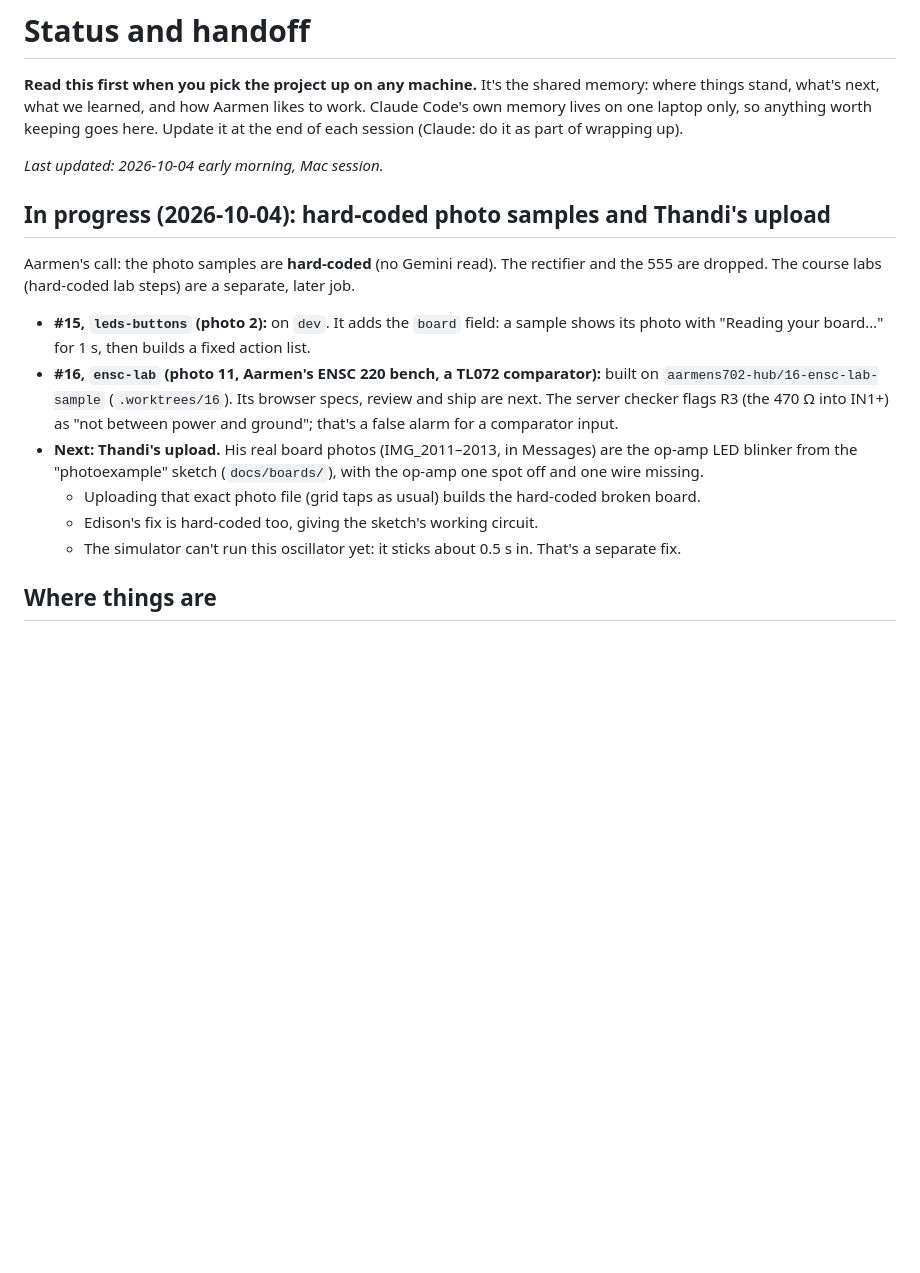
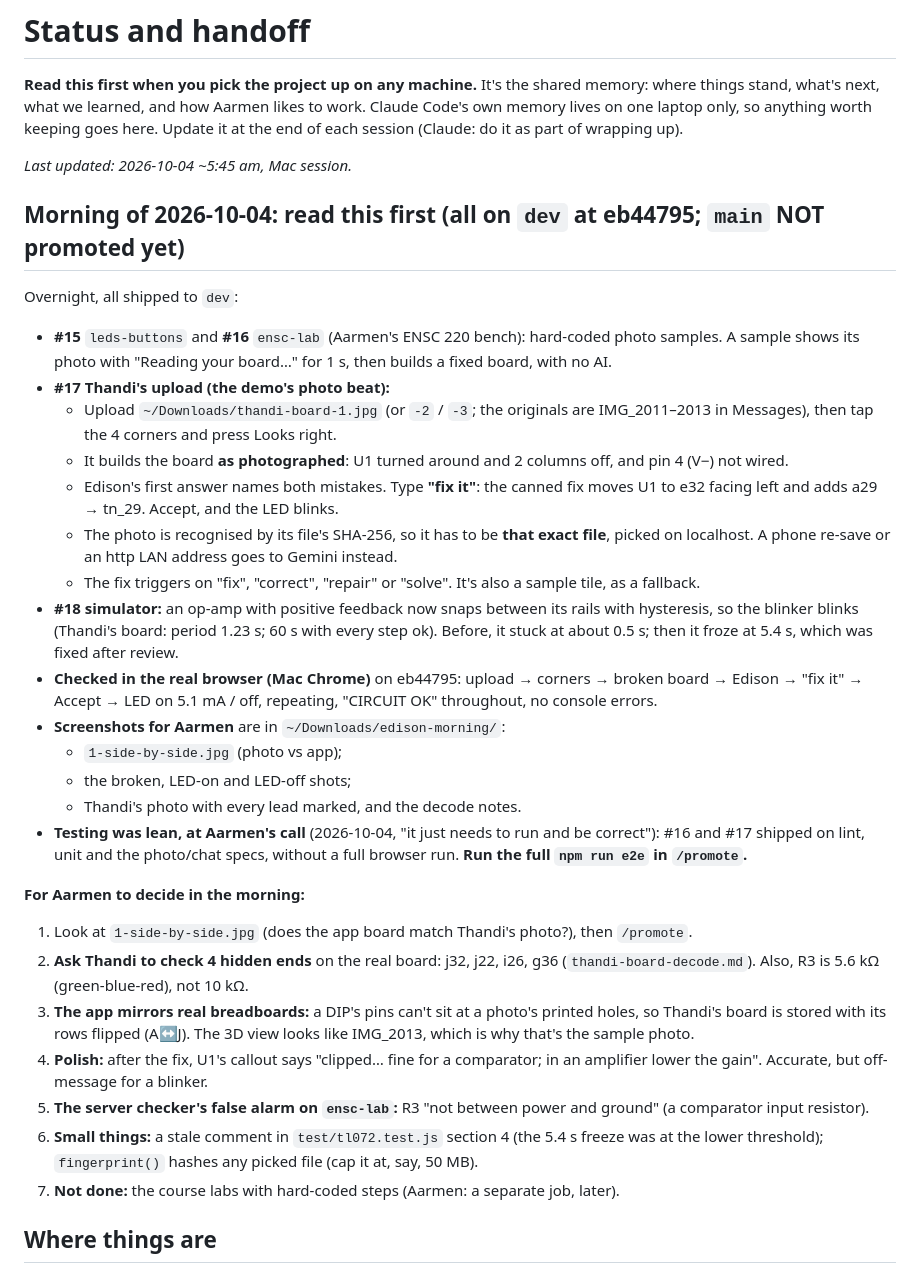
Before and after one commit to jessi-sidhu/EDISON, a Markdown page: docs/STATUS.md, the part around the change. Rendered like a GitHub page; blank space fills up the shorter version.

Commit message:
STATUS: overnight results (#15-#18 on dev), the Thandi demo walk, and what Aarmen decides in the morning
Co-Authored-By: Claude Opus 5.5 (1M context) <noreply@anthropic.com>

```diff
--- a/docs/STATUS.md
+++ b/docs/STATUS.md
@@ -2,16 +2,33 @@
 
 **Read this first when you pick the project up on any machine.** It's the shared memory: where things stand, what's next, what we learned, and how Aarmen likes to work. Claude Code's own memory lives on one laptop only, so anything worth keeping goes here. Update it at the end of each session (Claude: do it as part of wrapping up).
 
-*Last updated: 2026-10-04 early morning, Mac session.*
+*Last updated: 2026-10-04 ~5:45 am, Mac session.*
 
-## In progress (2026-10-04): hard-coded photo samples and Thandi's upload
-Aarmen's call: the photo samples are **hard-coded** (no Gemini read). The rectifier and the 555 are dropped. The course labs (hard-coded lab steps) are a separate, later job.
-- **#15, `leds-buttons` (photo 2):** on `dev`. It adds the `board` field: a sample shows its photo with "Reading your board…" for 1 s, then builds a fixed action list.
-- **#16, `ensc-lab` (photo 11, Aarmen's ENSC 220 bench, a TL072 comparator):** built on `aarmens702-hub/16-ensc-lab-sample` (`.worktrees/16`). Its browser specs, review and ship are next. The server checker flags R3 (the 470 Ω into IN1+) as "not between power and ground"; that's a false alarm for a comparator input.
-- **Next: Thandi's upload.** His real board photos (IMG_2011–2013, in Messages) are the op-amp LED blinker from the "photoexample" sketch (`docs/boards/`), with the op-amp one spot off and one wire missing.
-  - Uploading that exact photo file (grid taps as usual) builds the hard-coded broken board.
-  - Edison's fix is hard-coded too, giving the sketch's working circuit.
-  - The simulator can't run this oscillator yet: it sticks about 0.5 s in. That's a separate fix.
+## Morning of 2026-10-04: read this first (all on `dev` at eb44795; `main` NOT promoted yet)
+Overnight, all shipped to `dev`:
+- **#15** `leds-buttons` and **#16** `ensc-lab` (Aarmen's ENSC 220 bench): hard-coded photo samples. A sample shows its photo with "Reading your board…" for 1 s, then builds a fixed board, with no AI.
+- **#17 Thandi's upload (the demo's photo beat):**
+  - Upload `~/Downloads/thandi-board-1.jpg` (or `-2` / `-3`; the originals are IMG_2011–2013 in Messages), then tap the 4 corners and press Looks right.
+  - It builds the board **as photographed**: U1 turned around and 2 columns off, and pin 4 (V−) not wired.
+  - Edison's first answer names both mistakes. Type **"fix it"**: the canned fix moves U1 to e32 facing left and adds a29 → tn_29. Accept, and the LED blinks.
+  - The photo is recognised by its file's SHA-256, so it has to be **that exact file**, picked on localhost. A phone re-save or an http LAN address goes to Gemini instead.
+  - The fix triggers on "fix", "correct", "repair" or "solve". It's also a sample tile, as a fallback.
+- **#18 simulator:** an op-amp with positive feedback now snaps between its rails with hysteresis, so the blinker blinks (Thandi's board: period 1.23 s; 60 s with every step ok). Before, it stuck at about 0.5 s; then it froze at 5.4 s, which was fixed after review.
+- **Checked in the real browser (Mac Chrome)** on eb44795: upload → corners → broken board → Edison → "fix it" → Accept → LED on 5.1 mA / off, repeating, "CIRCUIT OK" throughout, no console errors.
+- **Screenshots for Aarmen** are in `~/Downloads/edison-morning/`:
+  - `1-side-by-side.jpg` (photo vs app);
+  - the broken, LED-on and LED-off shots;
+  - Thandi's photo with every lead marked, and the decode notes.
+- **Testing was lean, at Aarmen's call** (2026-10-04, "it just needs to run and be correct"): #16 and #17 shipped on lint, unit and the photo/chat specs, without a full browser run. **Run the full `npm run e2e` in `/promote`.**
+
+**For Aarmen to decide in the morning:**
+1. Look at `1-side-by-side.jpg` (does the app board match Thandi's photo?), then `/promote`.
+2. **Ask Thandi to check 4 hidden ends** on the real board: j32, j22, i26, g36 (`thandi-board-decode.md`). Also, R3 is 5.6 kΩ (green-blue-red), not 10 kΩ.
+3. **The app mirrors real breadboards:** a DIP's pins can't sit at a photo's printed holes, so Thandi's board is stored with its rows flipped (A↔J). The 3D view looks like IMG_2013, which is why that's the sample photo.
+4. **Polish:** after the fix, U1's callout says "clipped… fine for a comparator; in an amplifier lower the gain". Accurate, but off-message for a blinker.
+5. **The server checker's false alarm on `ensc-lab`:** R3 "not between power and ground" (a comparator input resistor).
+6. **Small things:** a stale comment in `test/tl072.test.js` section 4 (the 5.4 s freeze was at the lower threshold); `fingerprint()` hashes any picked file (cap it at, say, 50 MB).
+7. **Not done:** the course labs with hard-coded steps (Aarmen: a separate job, later).
 
 ## Where things are
 
```
